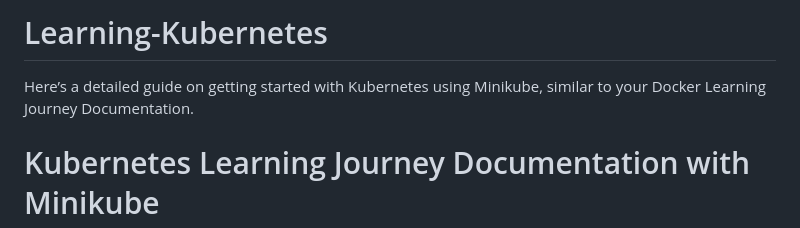
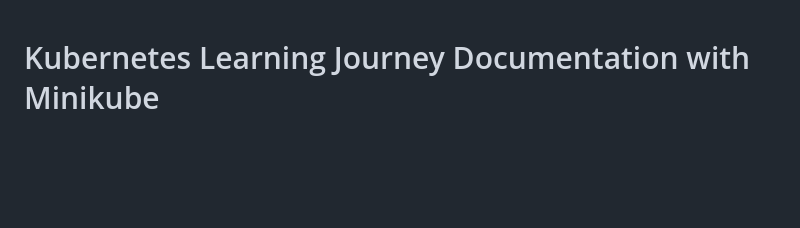
Before and after one commit to r00txtr/Learning-Kubernetes, a Markdown page: README.md, the part around the change. Rendered like a GitHub page; blank space fills up the shorter version.

```diff
--- a/README.md
+++ b/README.md
@@ -1,7 +1,3 @@
-# Learning-Kubernetes
-
-Here’s a detailed guide on getting started with Kubernetes using Minikube, similar to your Docker Learning Journey Documentation.
-
 # Kubernetes Learning Journey Documentation with Minikube
 
 ### 1. **Introduction to Kubernetes:**
```
